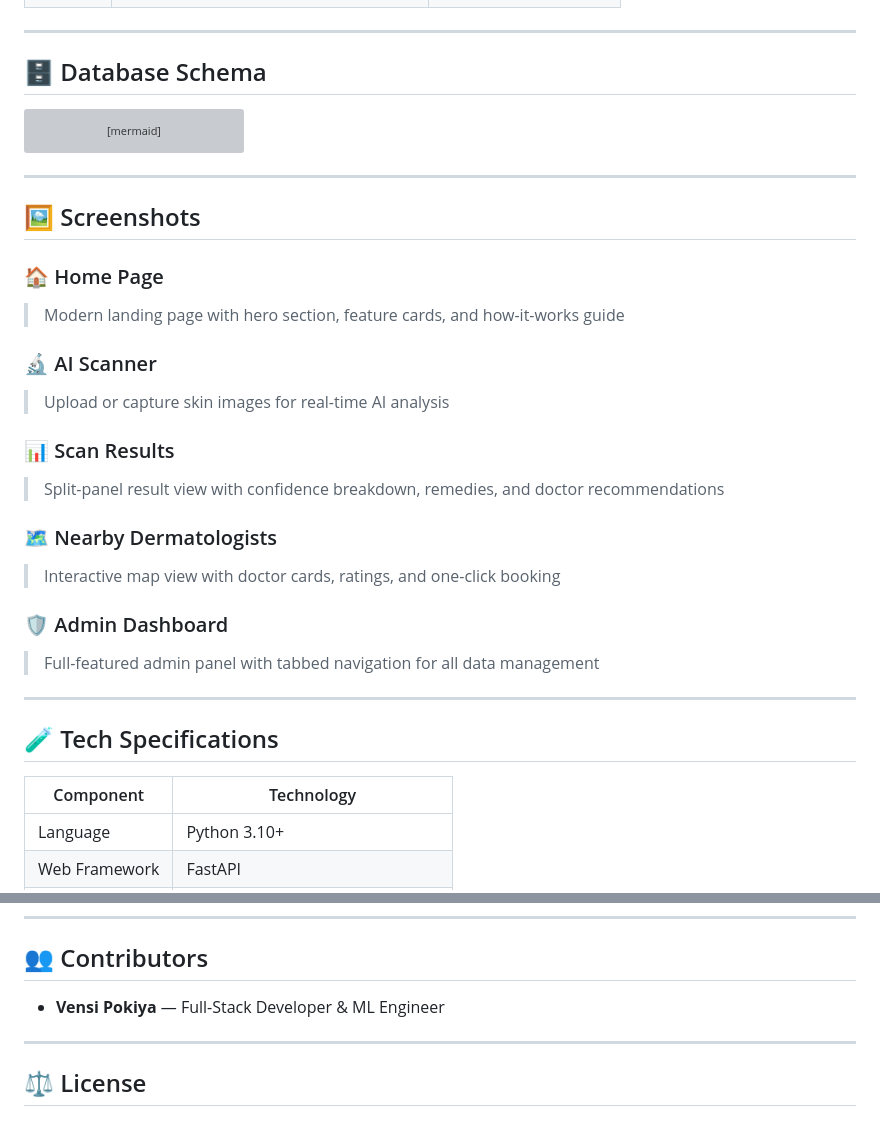
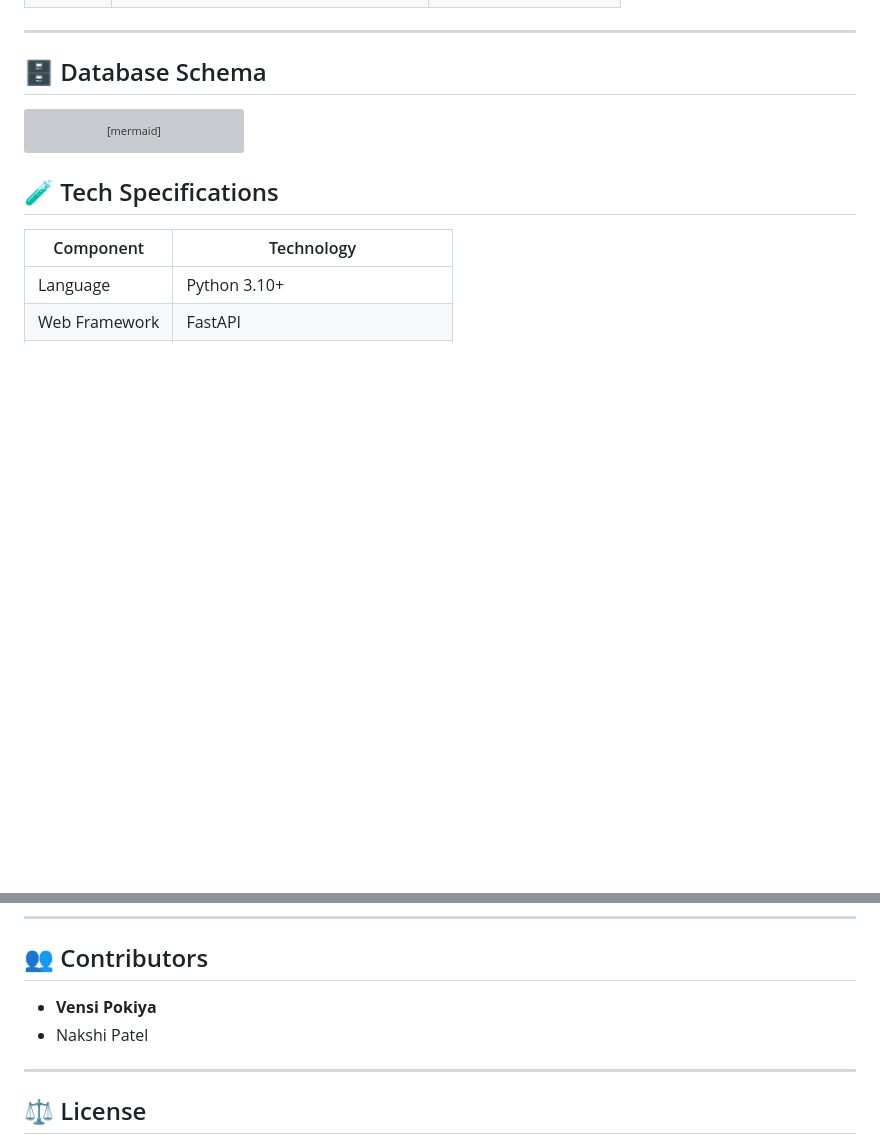
Before and after one commit to vensipokiya/AI-Based-Skin-Disease-Detection-System, a Markdown page: README.md, 2 parts joined by grey strips. Rendered like a GitHub page; blank space fills up the shorter version; grey boxes are pictures that could not be loaded.

````diff
--- a/README.md
+++ b/README.md
@@ -336,27 +336,6 @@ erDiagram
     }
 ```
 
----
-
-## 🖼️ Screenshots
-
-### 🏠 Home Page
-> Modern landing page with hero section, feature cards, and how-it-works guide
-
-### 🔬 AI Scanner
-> Upload or capture skin images for real-time AI analysis
-
-### 📊 Scan Results
-> Split-panel result view with confidence breakdown, remedies, and doctor recommendations
-
-### 🗺️ Nearby Dermatologists
-> Interactive map view with doctor cards, ratings, and one-click booking
-
-### 🛡️ Admin Dashboard
-> Full-featured admin panel with tabbed navigation for all data management
-
----
-
 ## 🧪 Tech Specifications
 
 | Component | Technology |
@@ -375,7 +354,8 @@ erDiagram
 
 ## 👥 Contributors
 
-- **Vensi Pokiya** — Full-Stack Developer & ML Engineer
+- **Vensi Pokiya**
+- Nakshi Patel
 
 ---
 
````
